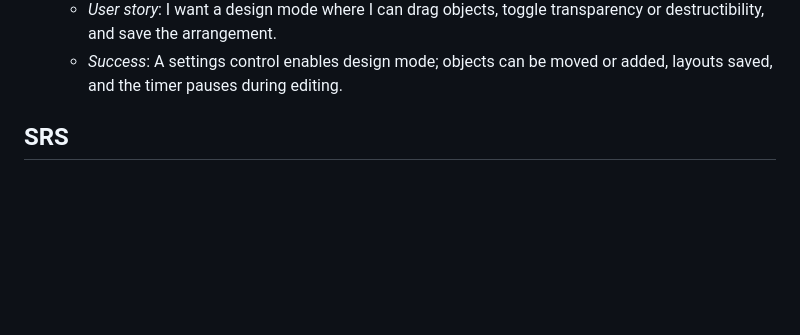
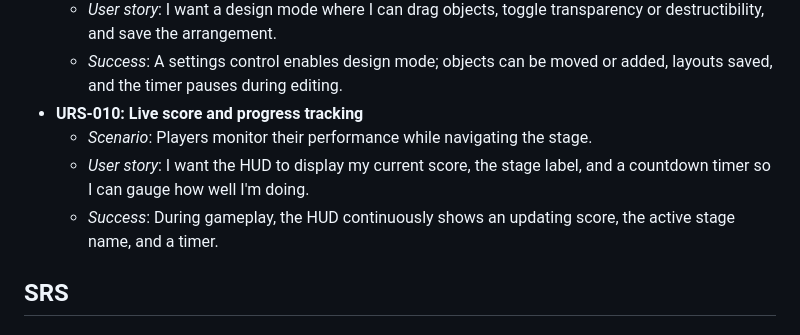
Before and after one commit to HPC-dev-acc/mario-demo, a Markdown page: docs/10-requirement.md, the part around the change. Drawn GitHub-style; blank space fills up the shorter version.

```diff
--- a/docs/10-requirement.md
+++ b/docs/10-requirement.md
@@ -38,6 +38,10 @@
   - *Scenario*: Players wish to adjust or create new level layouts.
   - *User story*: I want a design mode where I can drag objects, toggle transparency or destructibility, and save the arrangement.
   - *Success*: A settings control enables design mode; objects can be moved or added, layouts saved, and the timer pauses during editing.
+- **URS-010: Live score and progress tracking**
+  - *Scenario*: Players monitor their performance while navigating the stage.
+  - *User story*: I want the HUD to display my current score, the stage label, and a countdown timer so I can gauge how well I'm doing.
+  - *Success*: During gameplay, the HUD continuously shows an updating score, the active stage name, and a timer.
 
 ## SRS
 ### Functional Requirements (FR)
```
Also changed, not shown: README.md (+1 -0 lines), docs/CHANGELOG.md (+1 -0 lines).
